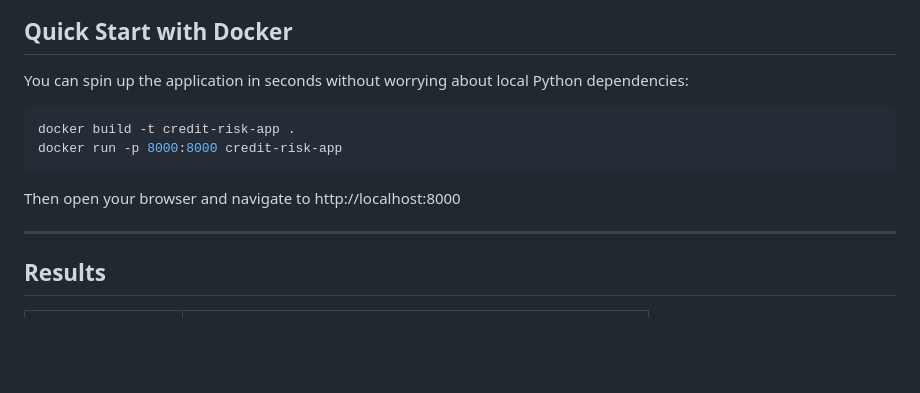
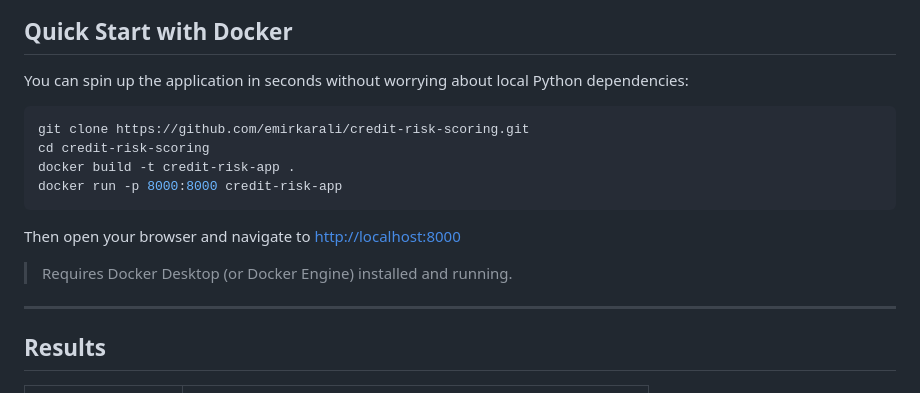
Before and after one commit to emirkarali/credit-risk-scoring, a Markdown page: README.md, the part around the change. Drawn GitHub-style; blank space fills up the shorter version.

Commit message:
Update Quick Start guide with clone steps and prerequisites

````diff
--- a/README.md
+++ b/README.md
@@ -15,10 +15,15 @@ exploratory analysis through a calibrated model to a served scoring interface.
 You can spin up the application in seconds without worrying about local Python dependencies:
 
 ```bash
+git clone https://github.com/emirkarali/credit-risk-scoring.git
+cd credit-risk-scoring
 docker build -t credit-risk-app .
 docker run -p 8000:8000 credit-risk-app
 ```
-Then open your browser and navigate to http://localhost:8000
+
+Then open your browser and navigate to <http://localhost:8000>
+
+> Requires Docker Desktop (or Docker Engine) installed and running.
 
 ---
 
````
